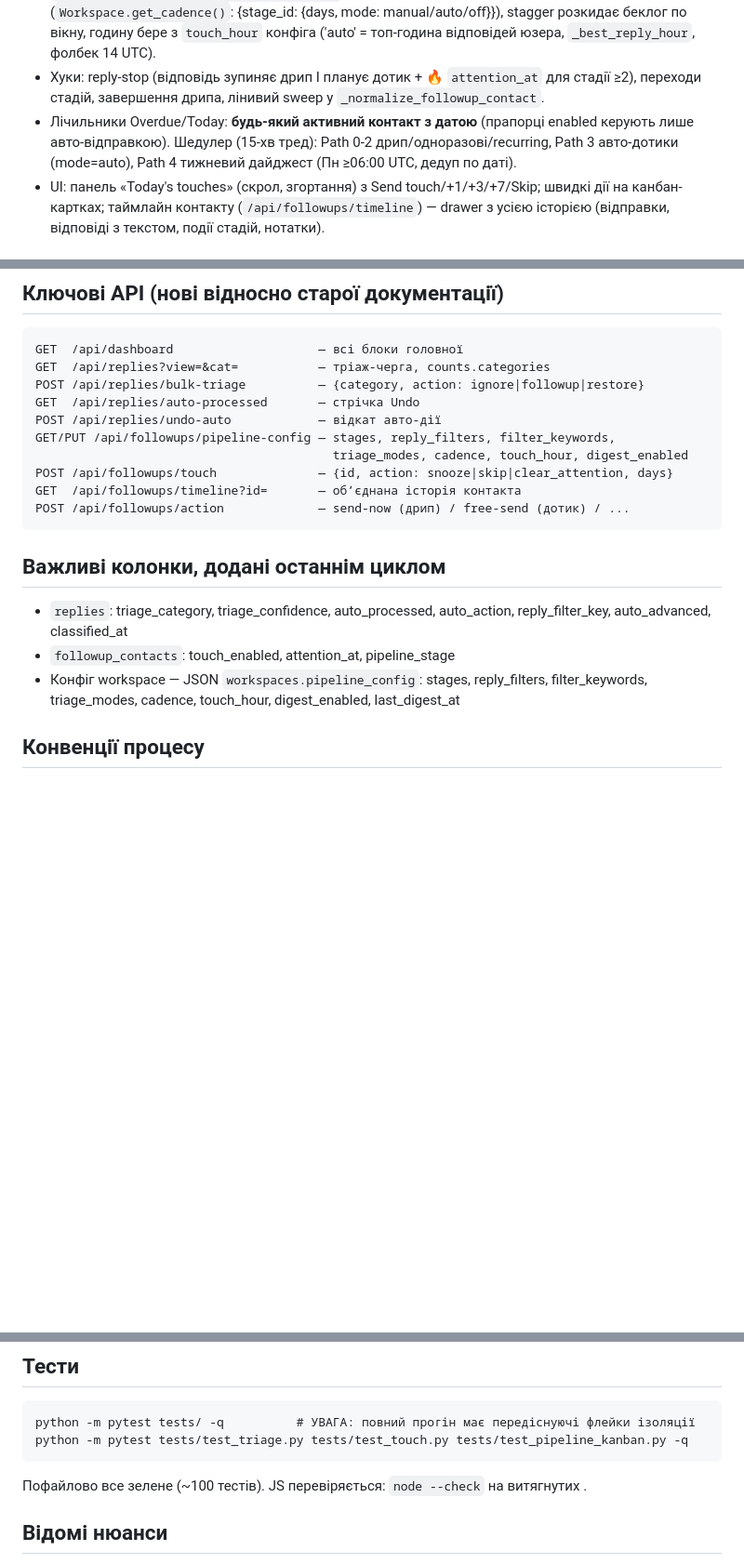
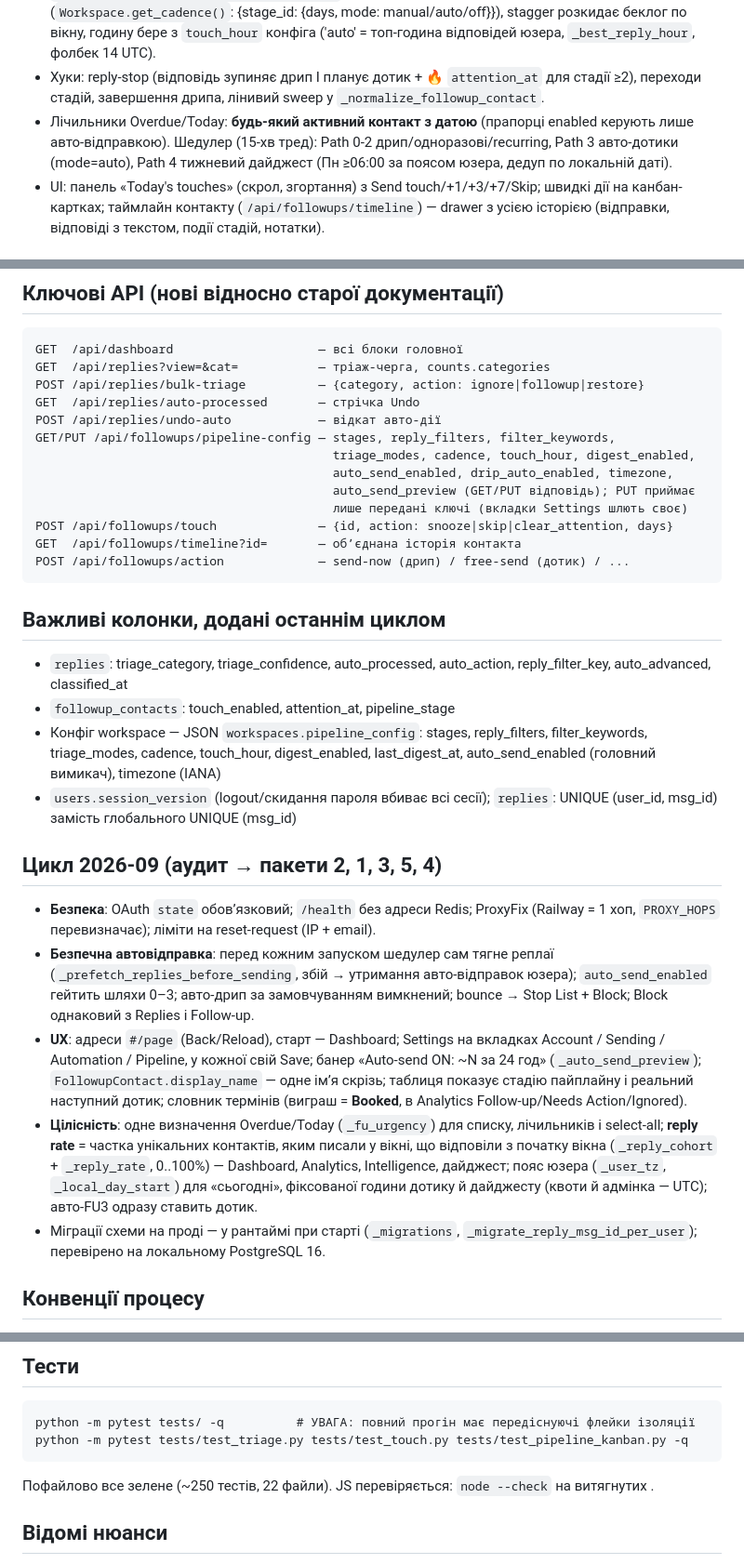
Before and after one commit to 777-cmd1/DAT, a Markdown page: docs/PROJECT_OVERVIEW.md, 3 parts joined by grey strips. Shown at 93% size. GitHub-like rendering; blank space fills up the shorter version.

Commit message:
Docs: record the 2026-09 audit cycle invariants
Co-Authored-By: Claude Opus 5.5 <noreply@anthropic.com>
Claude-Session: https://claude.ai/code/session_01TnEfFkzPtfZ2uHD58Ut2Vb

````diff
--- a/docs/PROJECT_OVERVIEW.md
+++ b/docs/PROJECT_OVERVIEW.md
@@ -57,7 +57,7 @@ tests/              — pytest: test_parser, test_triage, test_touch, test_pipel
   переходи стадій, завершення дрипа, лінивий sweep у `_normalize_followup_contact`.
 - Лічильники Overdue/Today: **будь-який активний контакт з датою** (прапорці enabled
   керують лише авто-відправкою). Шедулер (15-хв тред): Path 0-2 дрип/одноразові/recurring,
-  Path 3 авто-дотики (mode=auto), Path 4 тижневий дайджест (Пн ≥06:00 UTC, дедуп по даті).
+  Path 3 авто-дотики (mode=auto), Path 4 тижневий дайджест (Пн ≥06:00 за поясом юзера, дедуп по локальній даті).
 - UI: панель «Today's touches» (скрол, згортання) з Send touch/+1/+3/+7/Skip;
   швидкі дії на канбан-картках; таймлайн контакту (`/api/followups/timeline`) —
   drawer з усією історією (відправки, відповіді з текстом, події стадій, нотатки).
@@ -76,7 +76,10 @@ POST /api/replies/bulk-triage          — {category, action: ignore|followup|re
 GET  /api/replies/auto-processed       — стрічка Undo
 POST /api/replies/undo-auto            — відкат авто-дії
 GET/PUT /api/followups/pipeline-config — stages, reply_filters, filter_keywords,
-                                         triage_modes, cadence, touch_hour, digest_enabled
+                                         triage_modes, cadence, touch_hour, digest_enabled,
+                                         auto_send_enabled, drip_auto_enabled, timezone,
+                                         auto_send_preview (GET/PUT відповідь); PUT приймає
+                                         лише передані ключі (вкладки Settings шлють своє)
 POST /api/followups/touch              — {id, action: snooze|skip|clear_attention, days}
 GET  /api/followups/timeline?id=       — обʼєднана історія контакта
 POST /api/followups/action             — send-now (дрип) / free-send (дотик) / ...
@@ -87,7 +90,31 @@ POST /api/followups/action             — send-now (дрип) / free-send (до
   reply_filter_key, auto_advanced, classified_at
 - `followup_contacts`: touch_enabled, attention_at, pipeline_stage
 - Конфіг workspace — JSON `workspaces.pipeline_config`: stages, reply_filters,
-  filter_keywords, triage_modes, cadence, touch_hour, digest_enabled, last_digest_at
+  filter_keywords, triage_modes, cadence, touch_hour, digest_enabled, last_digest_at,
+  auto_send_enabled (головний вимикач), timezone (IANA)
+- `users.session_version` (logout/скидання пароля вбиває всі сесії);
+  `replies`: UNIQUE (user_id, msg_id) замість глобального UNIQUE (msg_id)
+
+## Цикл 2026-09 (аудит → пакети 2, 1, 3, 5, 4)
+- **Безпека**: OAuth `state` обовʼязковий; `/health` без адреси Redis; ProxyFix
+  (Railway = 1 хоп, `PROXY_HOPS` перевизначає); ліміти на reset-request (IP + email).
+- **Безпечна автовідправка**: перед кожним запуском шедулер сам тягне реплаї
+  (`_prefetch_replies_before_sending`, збій → утримання авто-відправок юзера);
+  `auto_send_enabled` гейтить шляхи 0–3; авто-дрип за замовчуванням вимкнений;
+  bounce → Stop List + Block; Block однаковий з Replies і Follow-up.
+- **UX**: адреси `#/page` (Back/Reload), старт — Dashboard; Settings на вкладках
+  Account / Sending / Automation / Pipeline, у кожної свій Save; банер
+  «Auto-send ON: ~N за 24 год» (`_auto_send_preview`); `FollowupContact.display_name`
+  — одне імʼя скрізь; таблиця показує стадію пайплайну і реальний наступний дотик;
+  словник термінів (виграш = **Booked**, в Analytics Follow-up/Needs Action/Ignored).
+- **Цілісність**: одне визначення Overdue/Today (`_fu_urgency`) для списку, лічильників
+  і select-all; **reply rate** = частка унікальних контактів, яким писали у вікні, що
+  відповіли з початку вікна (`_reply_cohort` + `_reply_rate`, 0..100%) — Dashboard,
+  Analytics, Intelligence, дайджест; пояс юзера (`_user_tz`, `_local_day_start`) для
+  «сьогодні», фіксованої години дотику й дайджесту (квоти й адмінка — UTC);
+  авто-FU3 одразу ставить дотик.
+- Міграції схеми на проді — у рантаймі при старті (`_migrations`,
+  `_migrate_reply_msg_id_per_user`); перевірено на локальному PostgreSQL 16.
 
 ## Конвенції процесу
 - Розробка на гілці `claude/kind-mayer-8okh8d`; **деплой тільки після апрува користувача**
@@ -104,7 +131,7 @@ POST /api/followups/action             — send-now (дрип) / free-send (до
 python -m pytest tests/ -q          # УВАГА: повний прогін має передіснуючі флейки ізоляції
 python -m pytest tests/test_triage.py tests/test_touch.py tests/test_pipeline_kanban.py -q
 ```
-Пофайлово все зелене (~100 тестів). JS перевіряється: `node --check` на витягнутих <script>.
+Пофайлово все зелене (~250 тестів, 22 файли). JS перевіряється: `node --check` на витягнутих <script>.
 
 ## Відомі нюанси
 - Dev SQLite не перевіряє FK, PostgreSQL перевіряє. Після деплою користувачу треба
````
Also changed, not shown: CLAUDE.md (+11 -1 lines).
